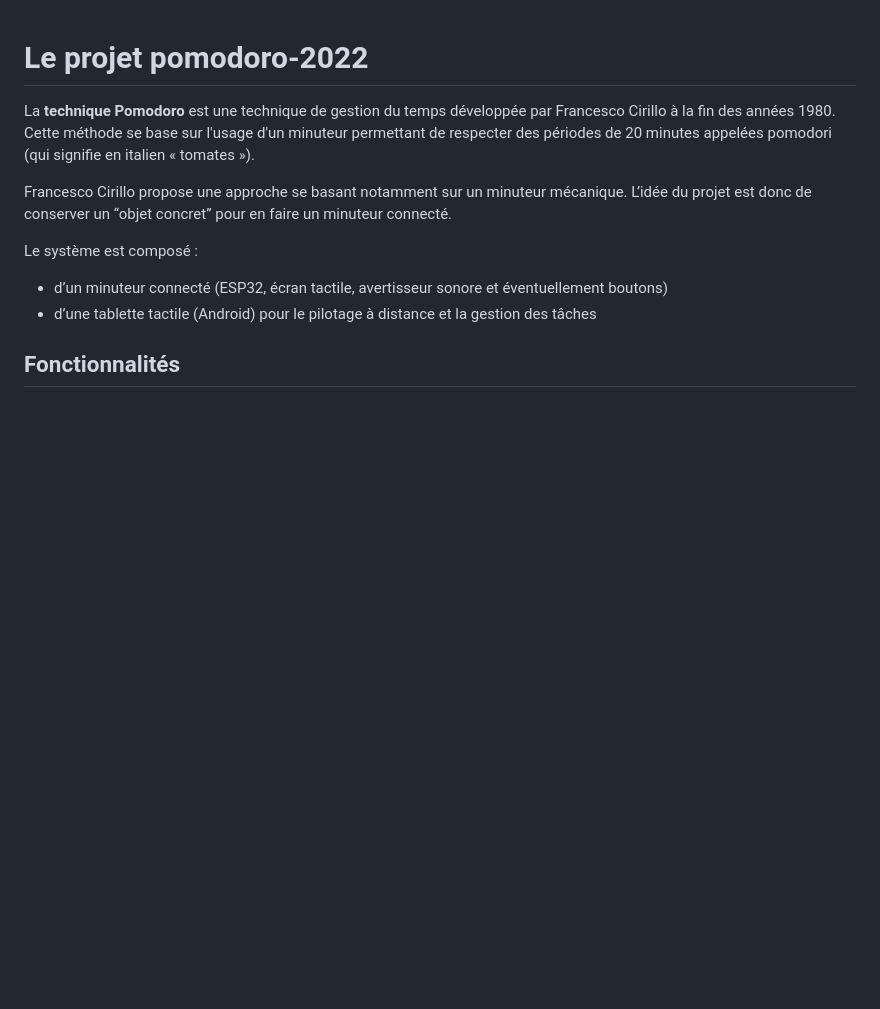
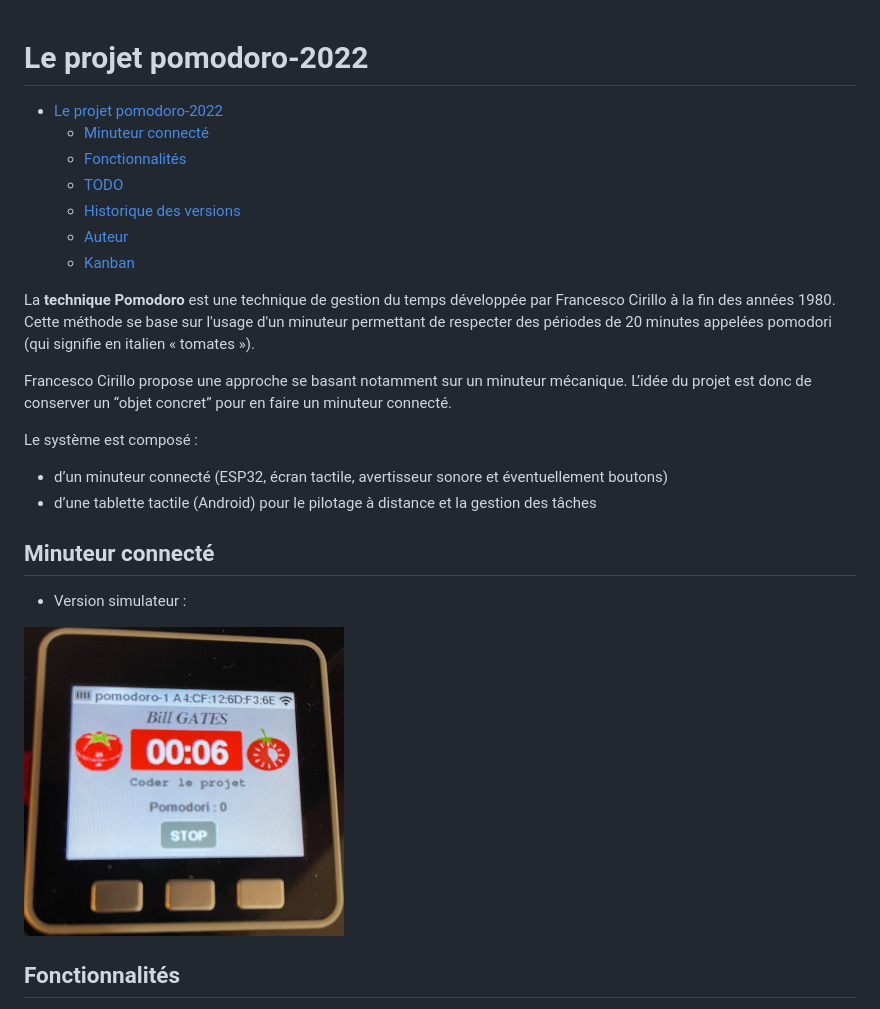
Before and after one commit to btssn-lasalle-84/pomodoro-2022, a Markdown page: README.md, the part around one of its changes. GitHub-like rendering; pictures changed too: images/simulateur-pomodoro.jpg (added); blank space fills up the shorter version.

Commit message:
POMO22-23 Finalise le README de la version 0.2 et ajoute les images

```diff
--- a/README.md
+++ b/README.md
@@ -1,4 +1,12 @@
 # Le projet pomodoro-2022
+
+- [Le projet pomodoro-2022](#le-projet-pomodoro-2022)
+  - [Minuteur connecté](#minuteur-connecté)
+  - [Fonctionnalités](#fonctionnalités)
+  - [TODO](#todo)
+  - [Historique des versions](#historique-des-versions)
+  - [Auteur](#auteur)
+  - [Kanban](#kanban)
 
 La **technique Pomodoro** est une technique de gestion du temps développée par Francesco Cirillo à la fin des années 1980. Cette méthode se base sur l'usage d'un minuteur permettant de respecter des périodes de 20 minutes appelées pomodori (qui signifie en italien « tomates »).
 
@@ -9,5 +17,11 @@ Le système est composé :
 - d’un minuteur connecté (ESP32, écran tactile, avertisseur sonore et éventuellement boutons)
 - d’une tablette tactile (Android)  pour le pilotage à distance et la gestion des tâches
 
+## Minuteur connecté
+
+- Version simulateur :
+
+![](images/simulateur-pomodoro.jpg)
+
 ## Fonctionnalités
 
```
Also changed, not shown: other parts of README.md (+23 -5 lines), images/CreerTacheActivity_ModificationTache.png (added), images/EditerTacheActivity_Accueil.png (added), images/PomodoroActivity_PauseCourteActive.png (added), images/PomodoroActivity_PauseLongueActive.png (added), images/PomodoroActivity_TacheActive.png (added).
